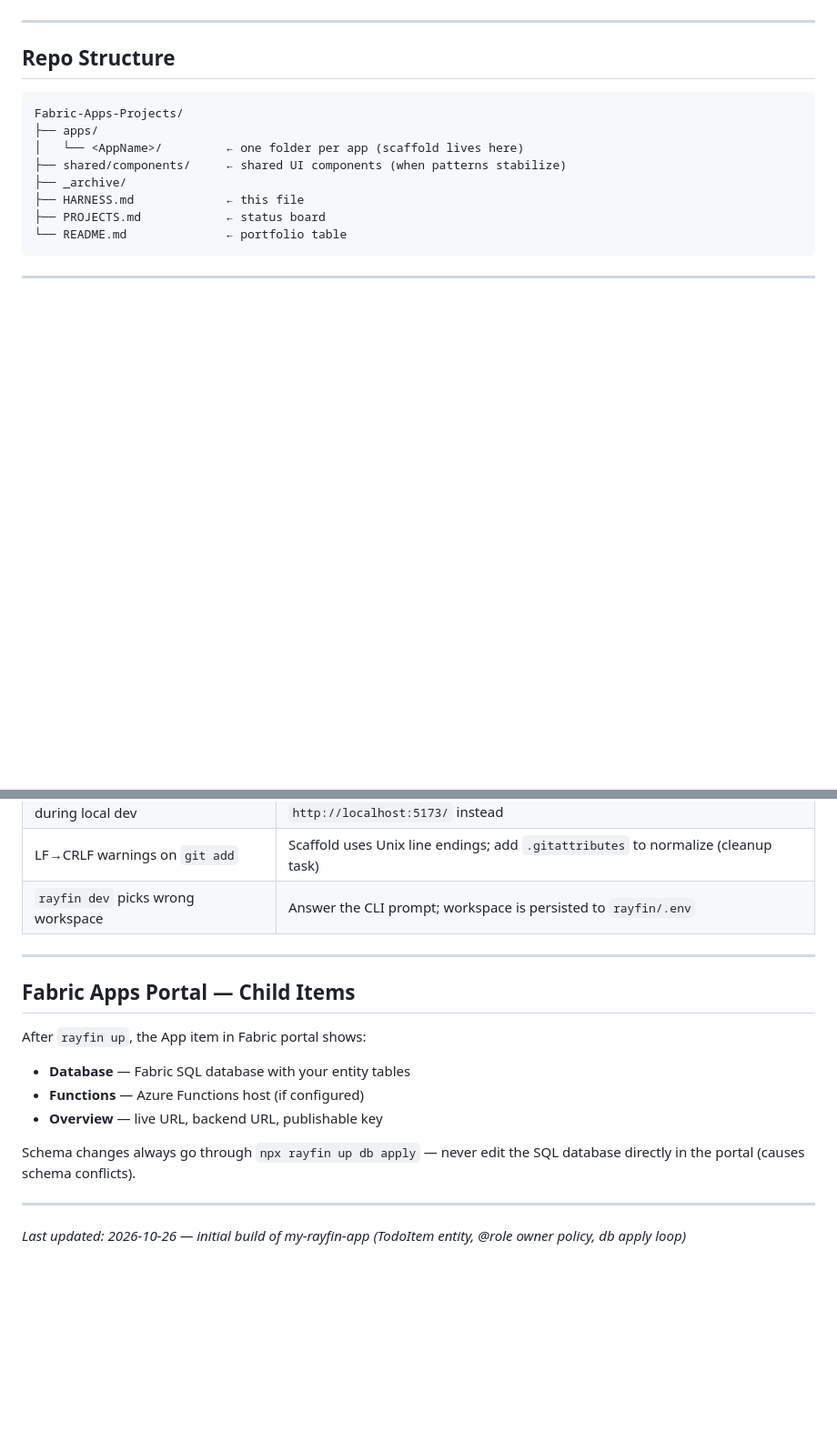
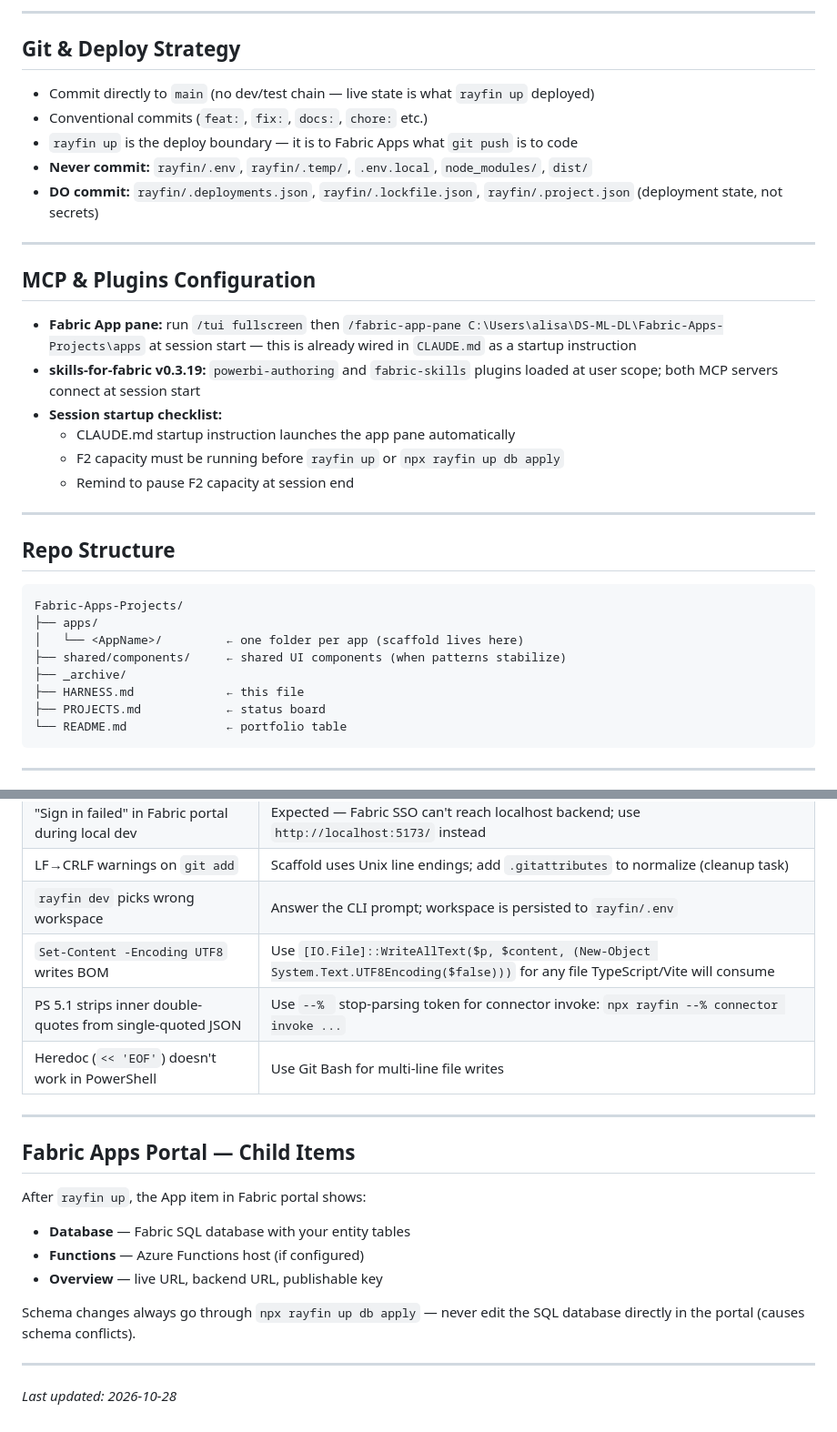
Before and after one commit to alisaghilutfi/Fabric-Apps-Projects, a Markdown page: HARNESS.md, 2 parts joined by grey strips. Shown at 91% size. GitHub-like rendering; blank space fills up the shorter version.

```diff
--- a/HARNESS.md
+++ b/HARNESS.md
@@ -23,3 +99,23 @@ ProjectPlanner input.
+---
+
+## Git & Deploy Strategy
+
+- Commit directly to `main` (no dev/test chain — live state is what `rayfin up` deployed)
+- Conventional commits (`feat:`, `fix:`, `docs:`, `chore:` etc.)
+- `rayfin up` is the deploy boundary — it is to Fabric Apps what `git push` is to code
+- **Never commit:** `rayfin/.env`, `rayfin/.temp/`, `.env.local`, `node_modules/`, `dist/`
+- **DO commit:** `rayfin/.deployments.json`, `rayfin/.lockfile.json`, `rayfin/.project.json` (deployment state, not secrets)
+
+---
+
+## MCP & Plugins Configuration
+
+- **Fabric App pane:** run `/tui fullscreen` then `/fabric-app-pane C:\Users\alisa\DS-ML-DL\Fabric-Apps-Projects\apps` at session start — this is already wired in `CLAUDE.md` as a startup instruction
+- **skills-for-fabric v0.3.19:** `powerbi-authoring` and `fabric-skills` plugins loaded at user scope; both MCP servers connect at session start
+- **Session startup checklist:**
+  - CLAUDE.md startup instruction launches the app pane automatically
+  - F2 capacity must be running before `rayfin up` or `npx rayfin up db apply`
+  - Remind to pause F2 capacity at session end
 
 ---
 
@@ -238,6 +326,9 @@ these ARE committed (deployment state, not secrets).
 | "Sign in failed" in Fabric portal during local dev | Expected — Fabric SSO can't reach localhost backend; use `http://localhost:5173/` instead |
 | LF→CRLF warnings on `git add` | Scaffold uses Unix line endings; add `.gitattributes` to normalize (cleanup task) |
 | `rayfin dev` picks wrong workspace | Answer the CLI prompt; workspace is persisted to `rayfin/.env` |
+| `Set-Content -Encoding UTF8` writes BOM | Use `[IO.File]::WriteAllText($p, $content, (New-Object System.Text.UTF8Encoding($false)))` for any file TypeScript/Vite will consume |
+| PS 5.1 strips inner double-quotes from single-quoted JSON | Use `--% ` stop-parsing token for connector invoke: `npx rayfin --% connector invoke ...` |
+| Heredoc (`<< 'EOF'`) doesn't work in PowerShell | Use Git Bash for multi-line file writes |
 
 ---
 
@@ -253,4 +344,4 @@ the SQL database directly in the portal (causes schema conflicts).
 
 ---
 
-*Last updated: 2026-10-26 — initial build of my-rayfin-app (TodoItem entity, @role owner policy, db apply loop)*
+*Last updated: 2026-10-28*
```
Also changed, not shown: other parts of HARNESS.md (+85 -17 lines).
